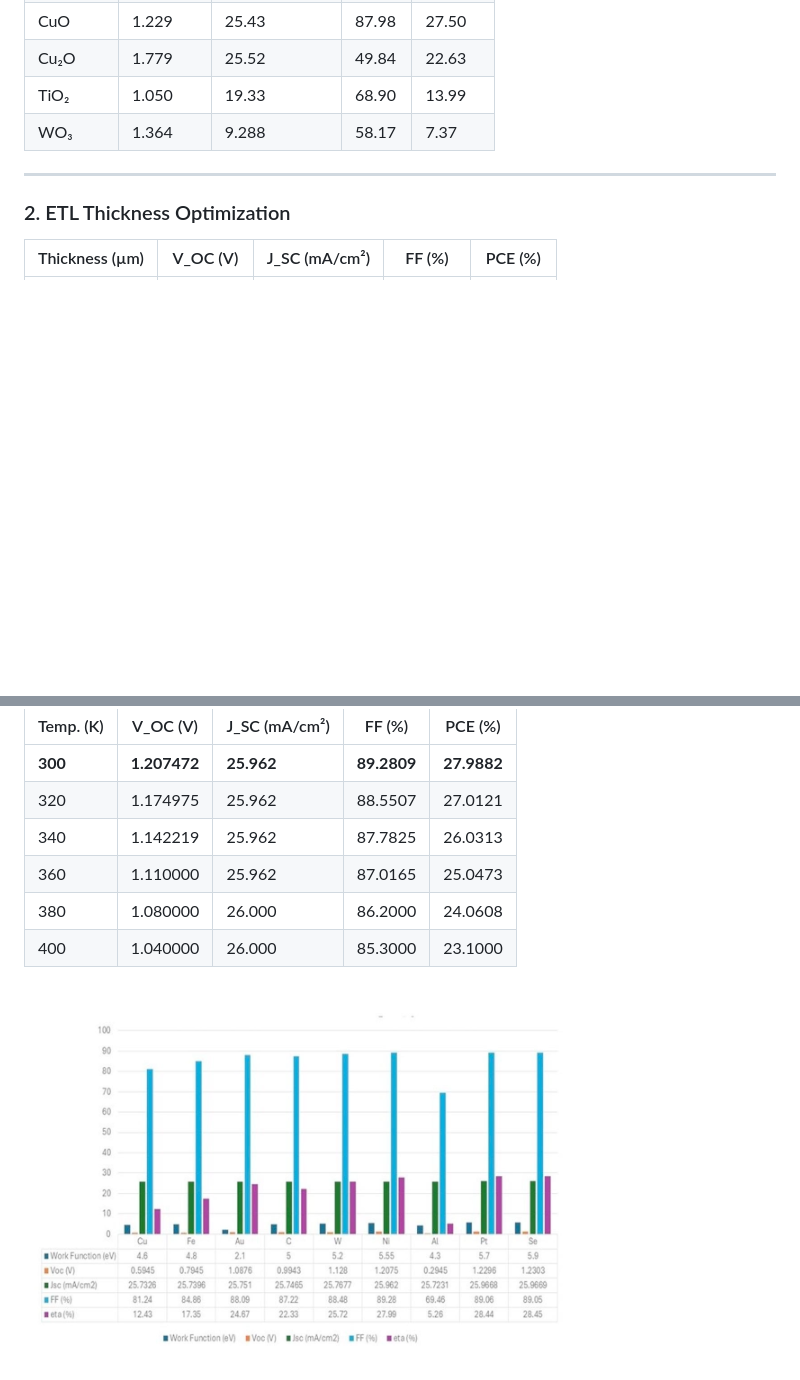
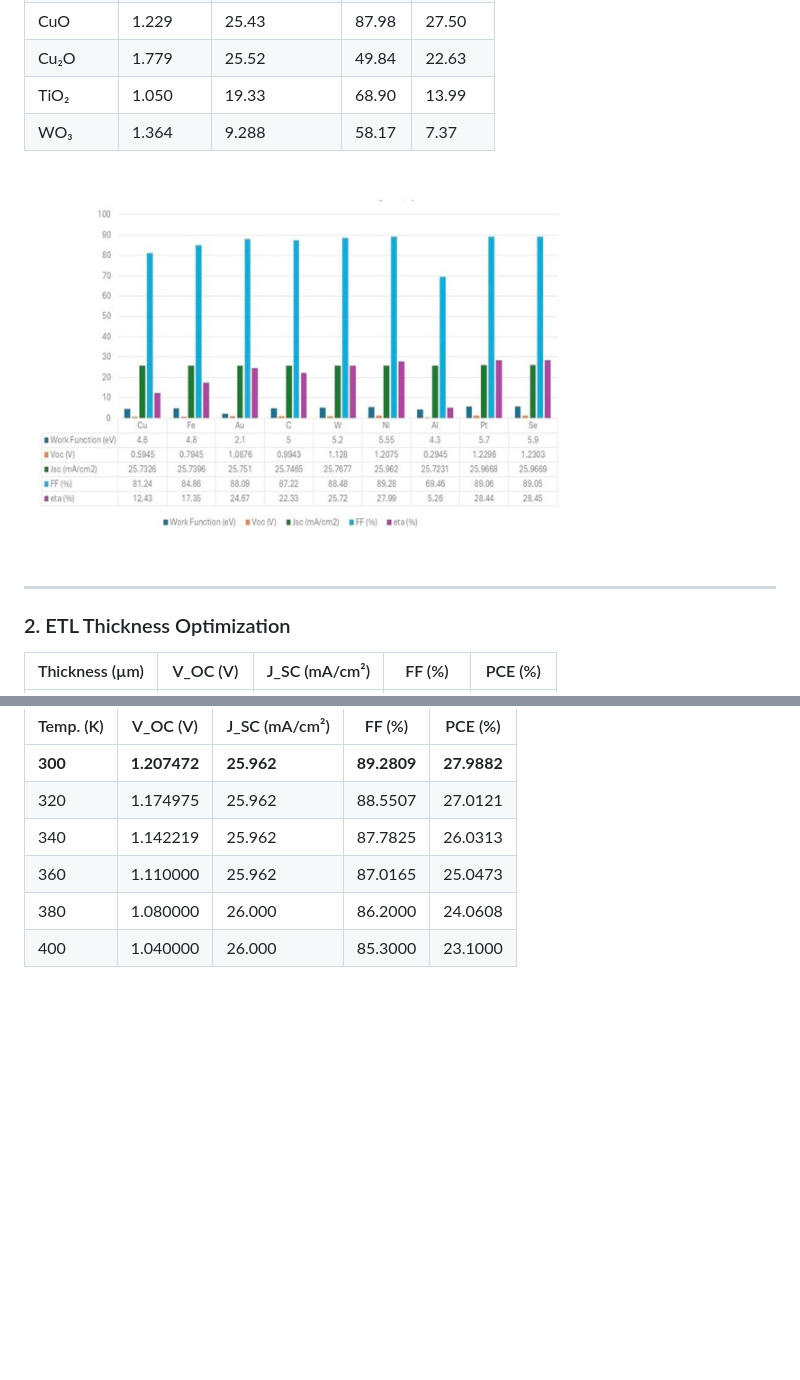
Before and after one commit to Soham-ChemE/Perovskite-Solar-Cell-SCAPS1D-Optimization, a Markdown page: README.md, 2 parts joined by grey strips. GitHub-like rendering; blank space fills up the shorter version.

```diff
--- a/README.md
+++ b/README.md
@@ -88,6 +88,8 @@ Ten ETL materials were screened under identical conditions:
 | TiO₂ | 1.050 | 19.33 | 68.90 | 13.99 |
 | WO₃ | 1.364 | 9.288 | 58.17 | 7.37 |
 
+![Temperature Effect on VOC and JSC](temperature_effect.png)
+
 ---
 
 ### 2. ETL Thickness Optimization
@@ -115,7 +117,6 @@ Optimal ETL thickness: **2 µm**
 | 380 | 1.080000 | 26.000 | 86.2000 | 24.0608 |
 | 400 | 1.040000 | 26.000 | 85.3000 | 23.1000 |
 
-![Temperature Effect on VOC and JSC](temperature_effect.png)
 ![Temperature Effect on FF and PCE](temperature_ff_pce.png)
 
 PCE drops from 27.99% at 300 K to 23.10% at 400 K due to increased carrier collisions and reduced mobility at elevated temperatures.
```
